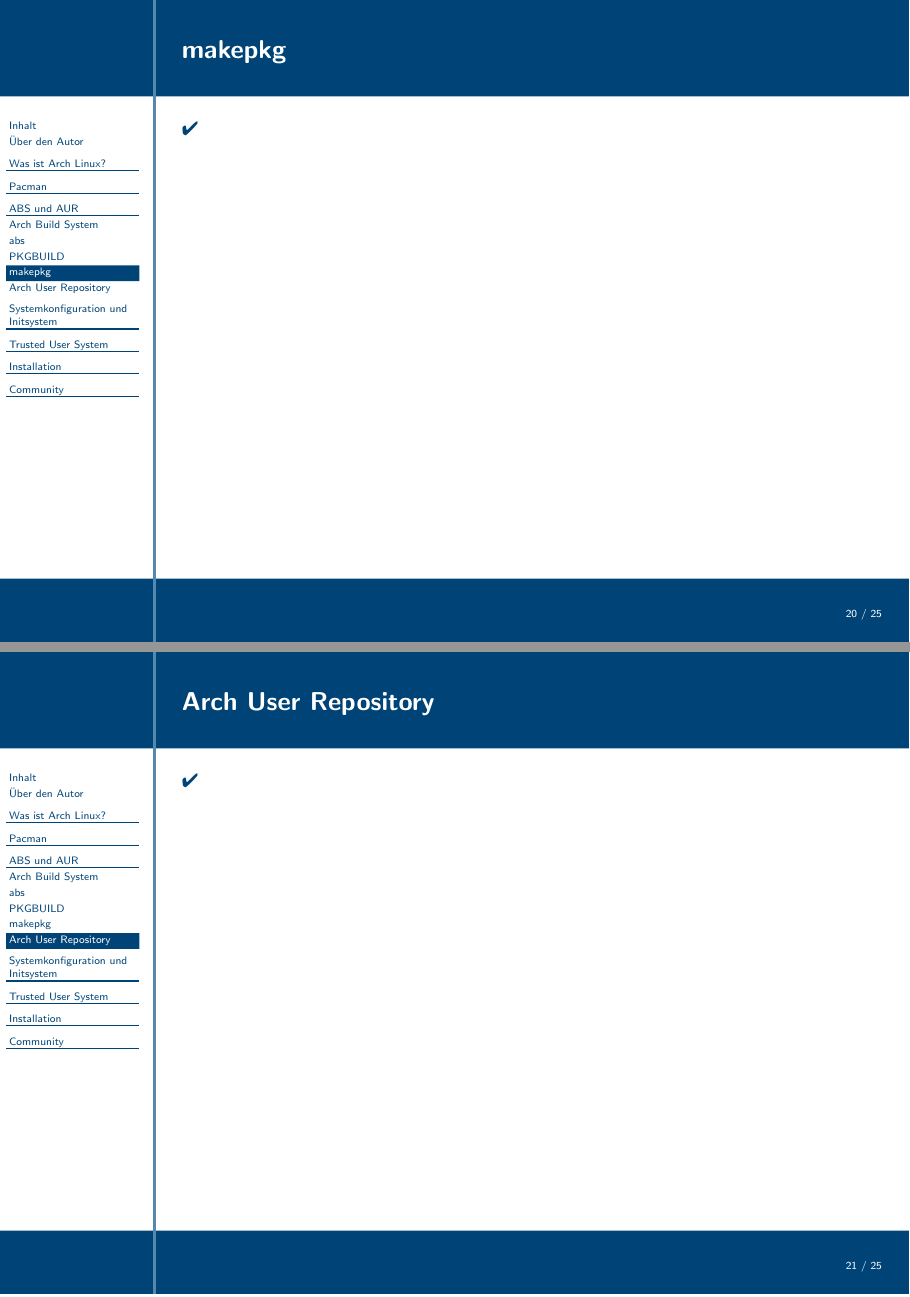
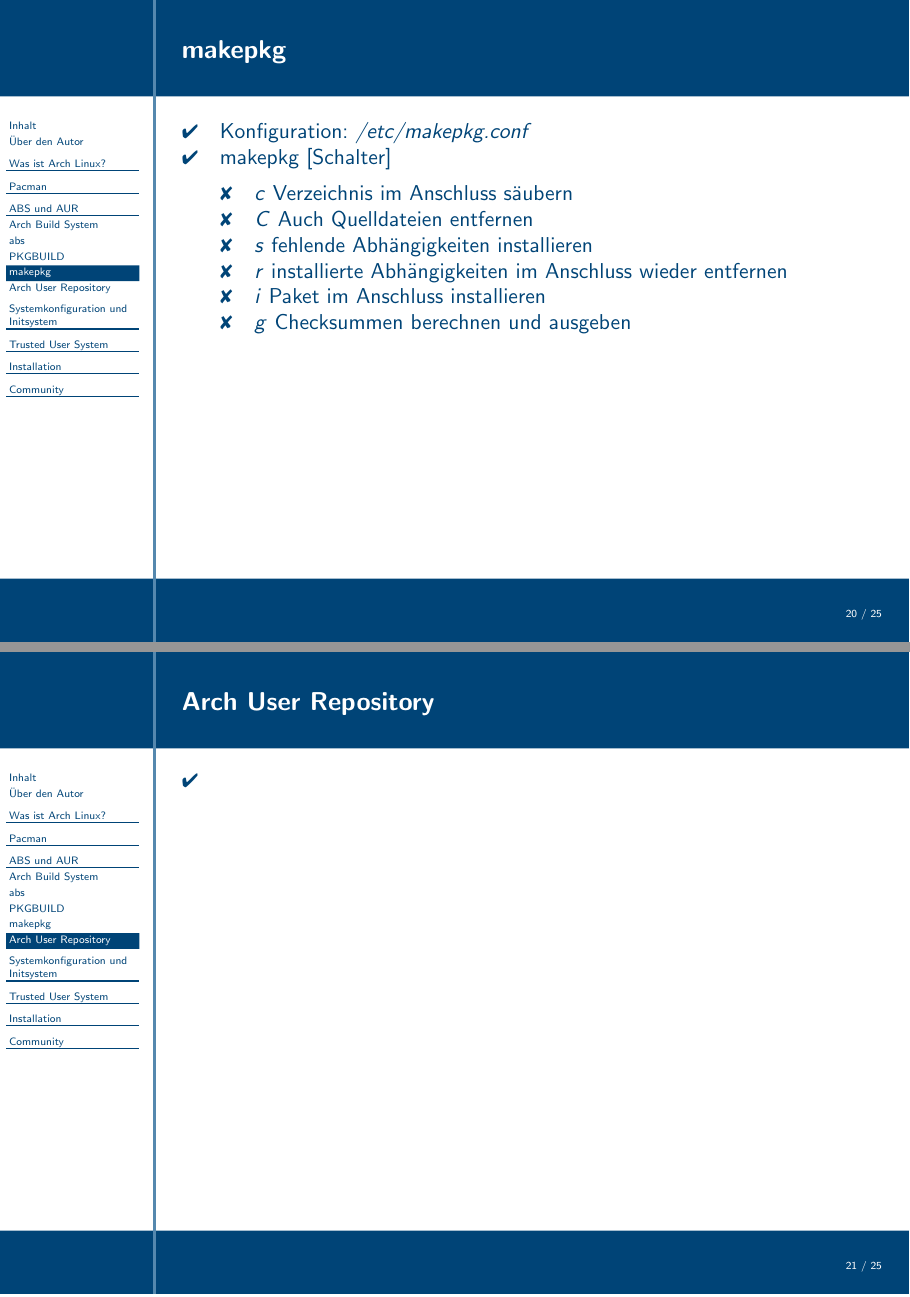
Before and after one commit to Atsutane/talks, LaTeX slides (de/archlinux/archlinux-de-slides.tex, which reads de/archlinux/slides/abs.tex): pages 20 and 21 of 25, joined at a grey line. Compiled offline with LaTeX, dvips and Ghostscript.

Commit message:
[de/archlinux]abs: makepkg Slide hinyugefügt.

```diff
--- a/de/archlinux/slides/abs.tex
+++ b/de/archlinux/slides/abs.tex
@@ -64,7 +64,18 @@
 %% Konfiguration, besondere Optionen
 \begin{slide}{makepkg}
 	\begin{itemize}
-		\item{}
+		\item{Konfiguration: \textit{/etc/makepkg.conf}}
+		\item{makepkg [Schalter]
+			\begin{itemize}
+				\item{\textit{c} Verzeichnis im Anschluss s"{a}ubern}
+				\item{\textit{C} Auch Quelldateien entfernen}
+				\item{\textit{s} fehlende Abh"{a}ngigkeiten installieren}
+				\item{\textit{r} installierte Abh"{a}ngigkeiten im Anschluss
+					wieder entfernen}
+				\item{\textit{i} Paket im Anschluss installieren}
+				\item{\textit{g} Checksummen berechnen und ausgeben}
+			\end{itemize}
+		}
 	\end{itemize}
 \end{slide}
 
```
